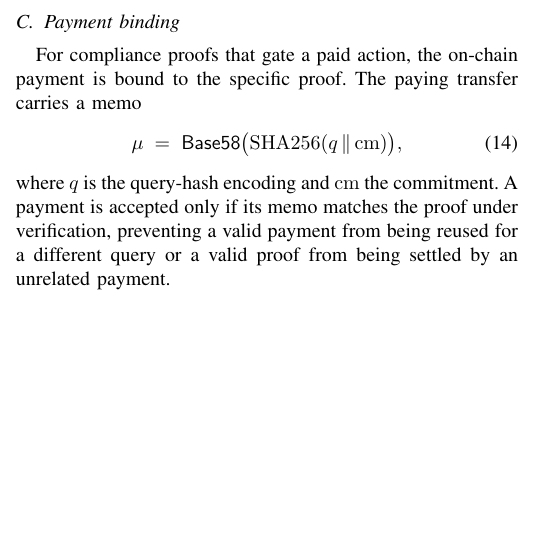
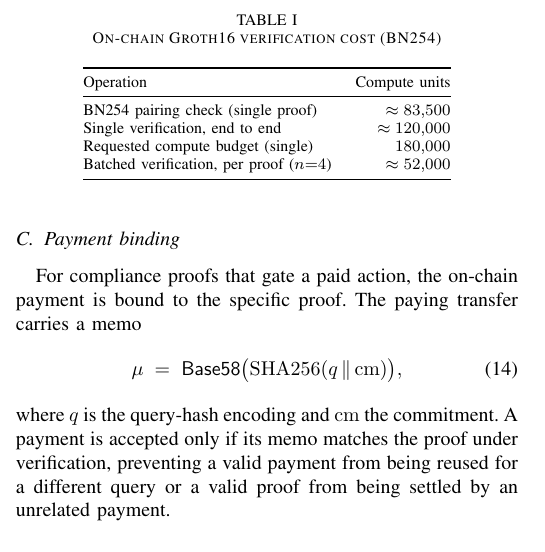
Before and after one commit to wienerlabs/etornie-solana, a LaTeX paper (docs/whitepaper/etornie-whitepaper.tex): part of one column of page 3 of 5, cut at the place of the change, the shorter picture padded with empty space. Compiled offline with pdfLaTeX.

Commit message:
docs: add compute-cost table to whitepaper and compiled PDF
Adds the referenced BN254 verification-cost table (fixes the dangling
Table reference) and checks in the compiled IEEE PDF (5 pages).

```diff
--- a/docs/whitepaper/etornie-whitepaper.tex
+++ b/docs/whitepaper/etornie-whitepaper.tex
@@ -334,6 +334,22 @@ verification cost from approximately $83{,}500$ to approximately $52{,}000$
 compute units per proof, a reduction of about $38\%$
 (Table~\ref{tab:cost}).
 
+\begin{table}[t]
+\caption{On-chain Groth16 verification cost (BN254)}
+\label{tab:cost}
+\centering
+\begin{tabular}{@{}lr@{}}
+\toprule
+Operation & Compute units \\
+\midrule
+BN254 pairing check (single proof) & $\approx 83{,}500$ \\
+Single verification, end to end & $\approx 120{,}000$ \\
+Requested compute budget (single) & $180{,}000$ \\
+Batched verification, per proof ($n{=}4$) & $\approx 52{,}000$ \\
+\bottomrule
+\end{tabular}
+\end{table}
+
 \section{Verifiable Sponsored Custody and Fee Enforcement}
 \label{sec:custody}
 
```
Also changed, not shown: docs/whitepaper/etornie-whitepaper.pdf (added).
